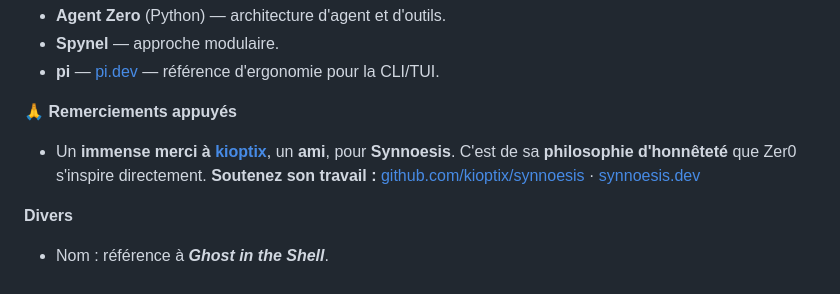
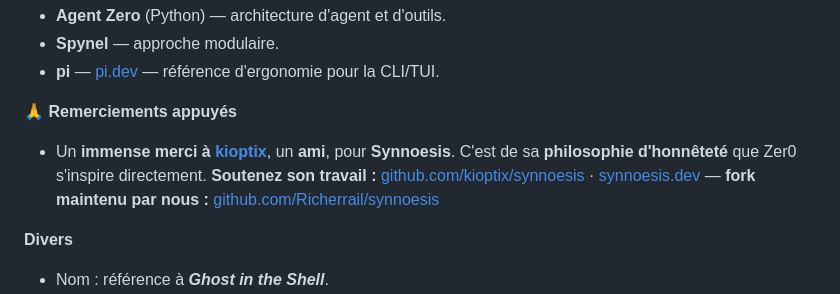
Before and after one commit to Richerrail/zer0gh0st, a Markdown page: README.md, the part around the change. Drawn GitHub-style.

Commit message:
docs(crédits): lien vers notre fork Synnoesis (Richerrail/synnoesis)

```diff
--- a/README.md
+++ b/README.md
@@ -322,6 +322,7 @@ Idées ouvertes : voir `ROADMAP*.md`.
   **Soutenez son travail :**
   [github.com/kioptix/synnoesis](https://github.com/kioptix/synnoesis) ·
   [synnoesis.dev](https://synnoesis.dev)
+  — **fork maintenu par nous :** [github.com/Richerrail/synnoesis](https://github.com/Richerrail/synnoesis)
 
 **Divers**
 - Nom : référence à ***Ghost in the Shell***.
```
